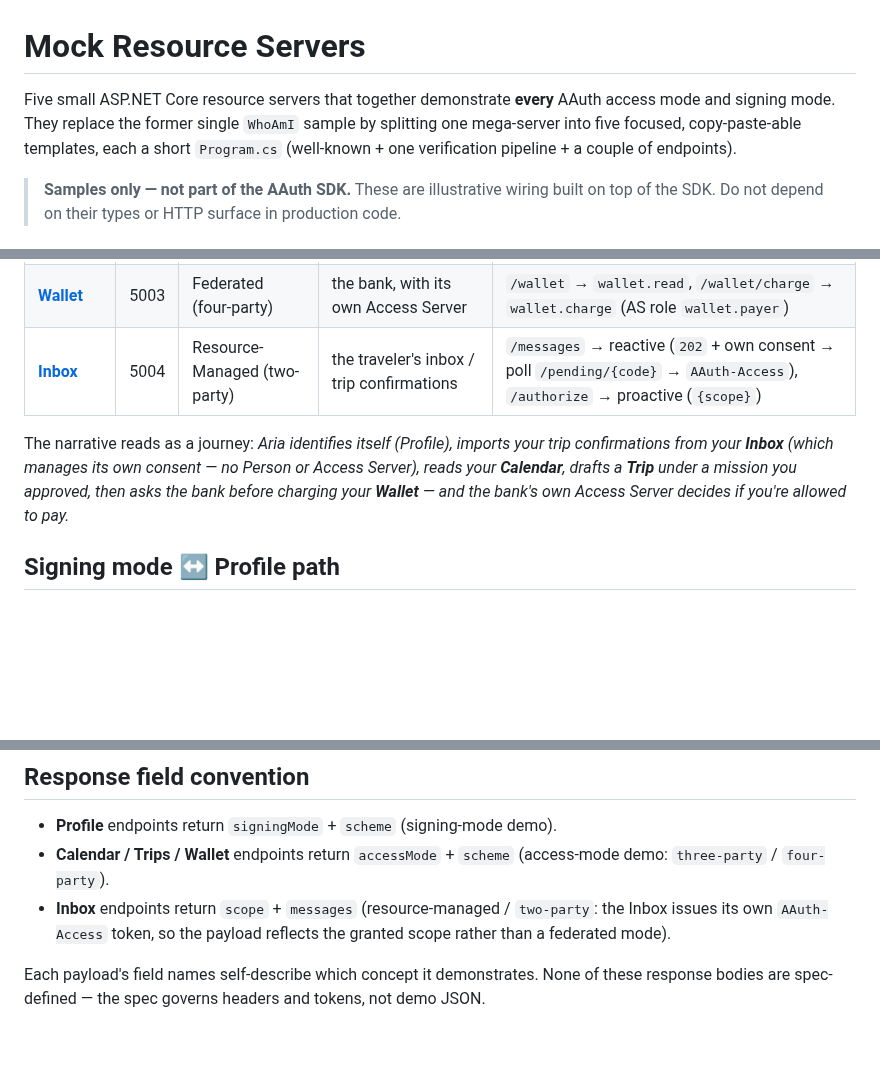
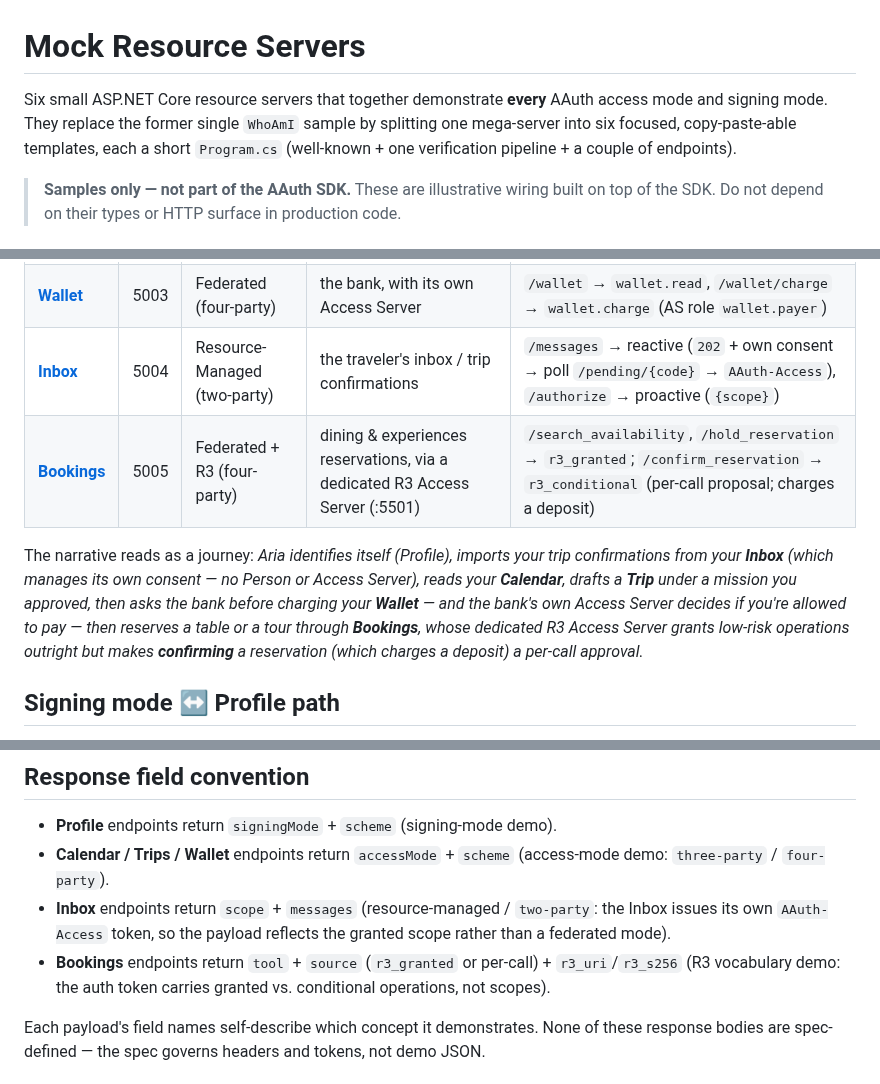
Before and after one commit to aauth-dev/dotnet-samples, a Markdown page: samples/MockResourceServers/README.md, 3 parts joined by grey strips. Drawn GitHub-style; blank space fills up the shorter version.

Commit message:
docs: add R3 (Rich Resource Requests) workflow + Bookings in samples README
📖 - Generated by Copilot

```diff
--- a/samples/MockResourceServers/README.md
+++ b/samples/MockResourceServers/README.md
@@ -1,8 +1,8 @@
 # Mock Resource Servers
 
-Five small ASP.NET Core resource servers that together demonstrate **every**
+Six small ASP.NET Core resource servers that together demonstrate **every**
 AAuth access mode and signing mode. They replace the former single `WhoAmI`
-sample by splitting one mega-server into five focused, copy-paste-able templates,
+sample by splitting one mega-server into six focused, copy-paste-able templates,
 each a short `Program.cs` (well-known + one verification pipeline + a couple of
 endpoints).
 
@@ -22,12 +22,16 @@ traveler's behalf — each protocol concept gets a real-feeling home:
 | [**Trips**](Trips/) | 5002 | three-party + mission-aware | trip planning under a mission | `/trips` → `trips.read` (in-mission, silent), `/trips/book` → `trips.book` (out-of-mission, prompts) |
 | [**Wallet**](Wallet/) | 5003 | Federated (four-party) | the bank, with its own Access Server | `/wallet` → `wallet.read`, `/wallet/charge` → `wallet.charge` (AS role `wallet.payer`) |
 | [**Inbox**](Inbox/) | 5004 | Resource-Managed (two-party) | the traveler's inbox / trip confirmations | `/messages` → reactive (`202` + own consent → poll `/pending/{code}` → `AAuth-Access`), `/authorize` → proactive (`{scope}`) |
+| [**Bookings**](Bookings/) | 5005 | Federated + R3 (four-party) | dining & experiences reservations, via a dedicated R3 Access Server (:5501) | `/search_availability`, `/hold_reservation` → `r3_granted`; `/confirm_reservation` → `r3_conditional` (per-call proposal; charges a deposit) |
 
 The narrative reads as a journey: *Aria identifies itself (Profile), imports your
 trip confirmations from your **Inbox** (which manages its own consent — no Person
 or Access Server), reads your **Calendar**, drafts a **Trip** under a mission you
 approved, then asks the bank before charging your **Wallet** — and the bank's own
-Access Server decides if you're allowed to pay.*
+Access Server decides if you're allowed to pay — then reserves a table or a tour
+through **Bookings**, whose dedicated R3 Access Server grants low-risk operations
+outright but makes **confirming** a reservation (which charges a deposit) a
+per-call approval.*
 
 ## Signing mode ↔ Profile path
 
@@ -54,6 +58,9 @@ the `scheme` values are the unchanged RFC 9421 `Signature-Key` identifiers.
 - **Inbox** endpoints return `scope` + `messages` (resource-managed /
   `two-party`: the Inbox issues its own `AAuth-Access` token, so the payload
   reflects the granted scope rather than a federated mode).
+- **Bookings** endpoints return `tool` + `source` (`r3_granted` or per-call) +
+  `r3_uri`/`r3_s256` (R3 vocabulary demo: the auth token carries granted vs.
+  conditional operations, not scopes).
 
 Each payload's field names self-describe which concept it demonstrates. None of
 these response bodies are spec-defined — the spec governs headers and tokens, not
```
Also changed, not shown: docs/workflows/rich-resource-requests.md (added, +97 -0 lines).
